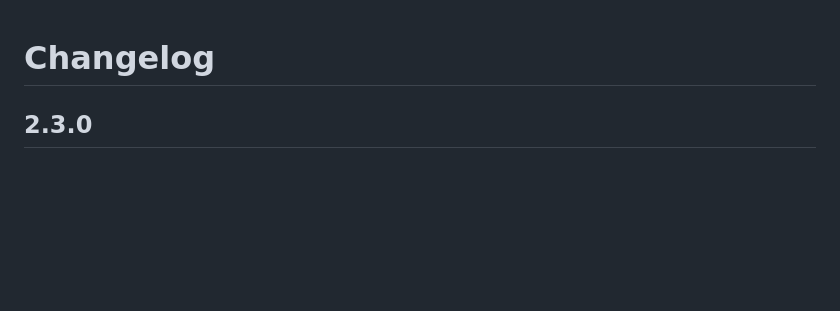
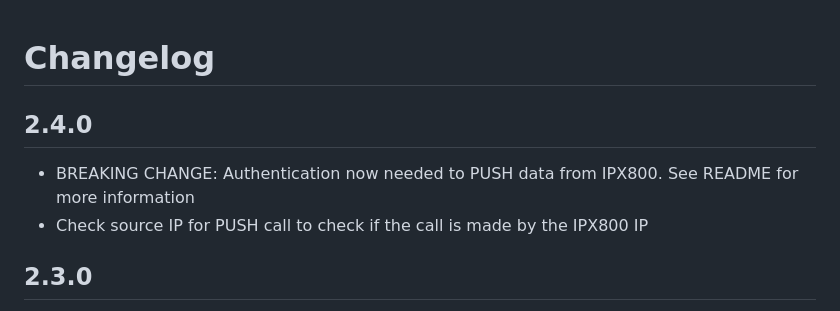
Before and after one commit to Aohzan/ipx800, a Markdown page: CHANGELOG.md, the part around the change. GitHub-like rendering; blank space fills up the shorter version.

```diff
--- a/CHANGELOG.md
+++ b/CHANGELOG.md
@@ -1,4 +1,9 @@
 # Changelog
+
+## 2.4.0
+
+- BREAKING CHANGE: Authentication now needed to PUSH data from IPX800. See README for more information
+- Check source IP for PUSH call to check if the call is made by the IPX800 IP
 
 ## 2.3.0
 
```
Also changed, not shown: README.fr.md (+3 -0 lines), ipx800_push_configuration_example.jpg, ipx800_push_data_configuration_example.jpg, 4 other files.
